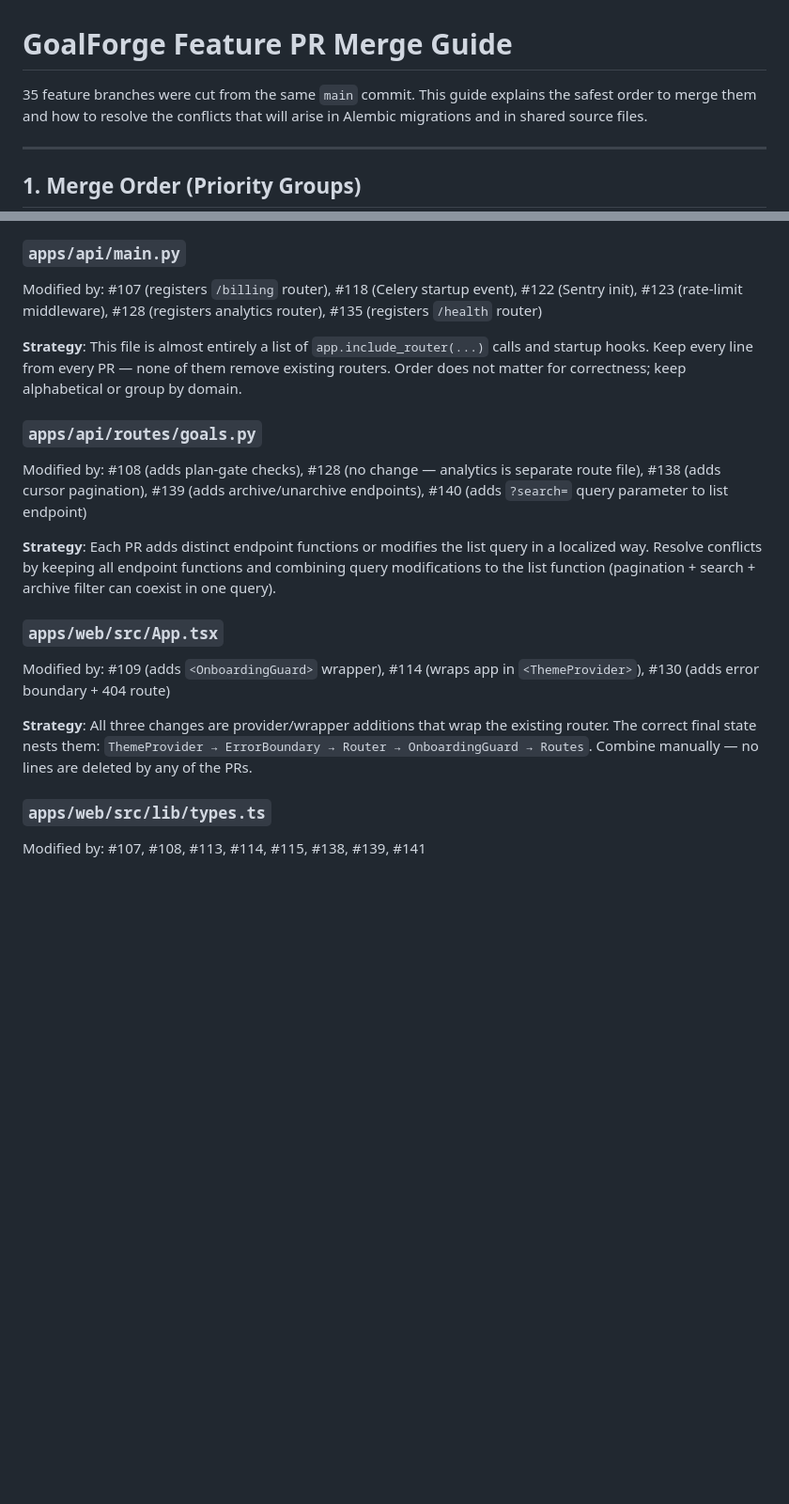
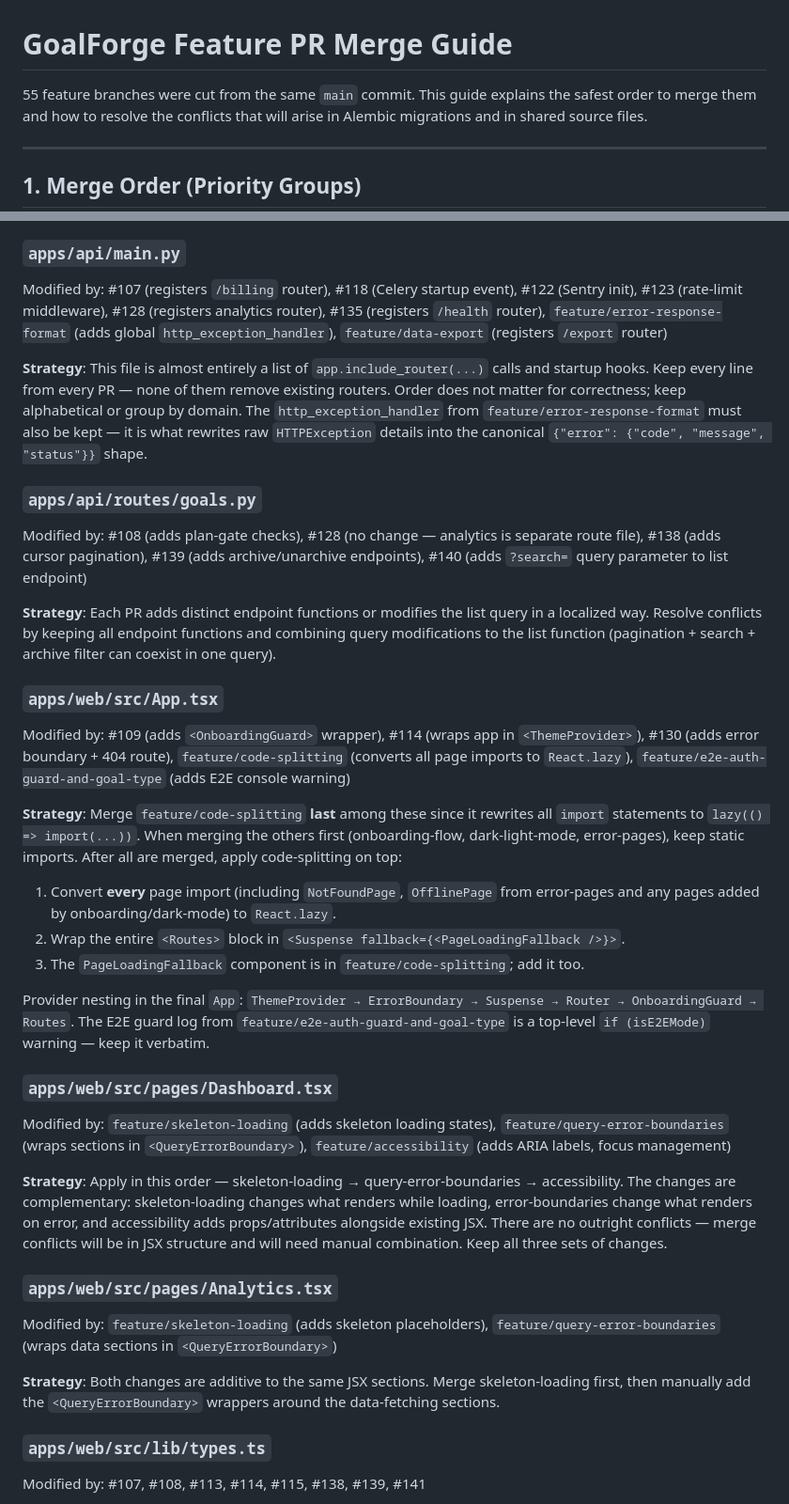
Before and after one commit to Samat-ai/goalforge, a Markdown page: docs/pr-merge-guide.md, 2 parts joined by grey strips. Shown at 94% size. Rendered like a GitHub page; blank space fills up the shorter version.

Commit message:
docs: add 20 missing branches and 3 new conflict sections to merge guide
Added missing branches to all tier tables (55 branches total, up from 35):
- Tier 1: startup-validation, request-logging, security-headers,
  response-compression, error-response-format, slow-query-log,
  typescript-strict, query-optimization
- Tier 2: docker-compose, react-query-errors
- Tier 4: accessibility, code-splitting, e2e-auth-guard-and-goal-type,
  form-validation, optimistic-updates, query-error-boundaries,
  skeleton-loading, split-components, data-export
- Tier 6: test-factories (fixed duplicate #129 for tests-billing-and-gating)
- Tier 7: makefile, github-templates, ci-migration-check

New conflict resolution sections:
- Dashboard.tsx: skeleton-loading + query-error-boundaries + accessibility
- Analytics.tsx: skeleton-loading + query-error-boundaries
- App.tsx: updated to include code-splitting (React.lazy migration) and
  e2e-auth-guard-and-goal-type, with correct provider nesting order
- main.py: updated to include error-response-format and data-export

https://claude.ai/code/session_01UGt4zC1ckcMdD2tPSCKc5Z

```diff
--- a/docs/pr-merge-guide.md
+++ b/docs/pr-merge-guide.md
@@ -1,6 +1,6 @@
 # GoalForge Feature PR Merge Guide
 
-35 feature branches were cut from the same `main` commit. This guide explains the safest
+55 feature branches were cut from the same `main` commit. This guide explains the safest
 order to merge them and how to resolve the conflicts that will arise in Alembic migrations
 and in shared source files.
 
@@ -347,11 +369,15 @@ all new fields — they do not conflict logically, only textually.
 
 Modified by: #107 (registers `/billing` router), #118 (Celery startup event),
 #122 (Sentry init), #123 (rate-limit middleware), #128 (registers analytics router),
-#135 (registers `/health` router)
+#135 (registers `/health` router), `feature/error-response-format` (adds global
+`http_exception_handler`), `feature/data-export` (registers `/export` router)
 
 **Strategy**: This file is almost entirely a list of `app.include_router(...)` calls and
 startup hooks. Keep every line from every PR — none of them remove existing routers.
 Order does not matter for correctness; keep alphabetical or group by domain.
+The `http_exception_handler` from `feature/error-response-format` must also be kept —
+it is what rewrites raw `HTTPException` details into the canonical
+`{"error": {"code", "message", "status"}}` shape.
 
 ### `apps/api/routes/goals.py`
 
@@ -367,11 +393,42 @@ one query).
 ### `apps/web/src/App.tsx`
 
 Modified by: #109 (adds `<OnboardingGuard>` wrapper), #114 (wraps app in
-`<ThemeProvider>`), #130 (adds error boundary + 404 route)
+`<ThemeProvider>`), #130 (adds error boundary + 404 route), `feature/code-splitting`
+(converts all page imports to `React.lazy`), `feature/e2e-auth-guard-and-goal-type`
+(adds E2E console warning)
 
-**Strategy**: All three changes are provider/wrapper additions that wrap the existing
-router. The correct final state nests them: `ThemeProvider → ErrorBoundary → Router →
-OnboardingGuard → Routes`. Combine manually — no lines are deleted by any of the PRs.
+**Strategy**: Merge `feature/code-splitting` **last** among these since it rewrites
+all `import` statements to `lazy(() => import(...))`. When merging the others first
+(onboarding-flow, dark-light-mode, error-pages), keep static imports. After all are
+merged, apply code-splitting on top:
+
+1. Convert **every** page import (including `NotFoundPage`, `OfflinePage` from
+   error-pages and any pages added by onboarding/dark-mode) to `React.lazy`.
+2. Wrap the entire `<Routes>` block in `<Suspense fallback={<PageLoadingFallback />}>`.
+3. The `PageLoadingFallback` component is in `feature/code-splitting`; add it too.
+
+Provider nesting in the final `App`: `ThemeProvider → ErrorBoundary → Suspense → Router
+→ OnboardingGuard → Routes`. The E2E guard log from `feature/e2e-auth-guard-and-goal-type`
+is a top-level `if (isE2EMode)` warning — keep it verbatim.
+
+### `apps/web/src/pages/Dashboard.tsx`
+
+Modified by: `feature/skeleton-loading` (adds skeleton loading states), `feature/query-error-boundaries`
+(wraps sections in `<QueryErrorBoundary>`), `feature/accessibility` (adds ARIA labels, focus management)
+
+**Strategy**: Apply in this order — skeleton-loading → query-error-boundaries → accessibility.
+The changes are complementary: skeleton-loading changes what renders while loading, error-boundaries
+change what renders on error, and accessibility adds props/attributes alongside existing JSX. There
+are no outright conflicts — merge conflicts will be in JSX structure and will need manual combination.
+Keep all three sets of changes.
+
+### `apps/web/src/pages/Analytics.tsx`
+
+Modified by: `feature/skeleton-loading` (adds skeleton placeholders), `feature/query-error-boundaries`
+(wraps data sections in `<QueryErrorBoundary>`)
+
+**Strategy**: Both changes are additive to the same JSX sections. Merge skeleton-loading first, then
+manually add the `<QueryErrorBoundary>` wrappers around the data-fetching sections.
 
 ### `apps/web/src/lib/types.ts`
 
```
Also changed, not shown: other parts of docs/pr-merge-guide.md (+24 -2 lines).
